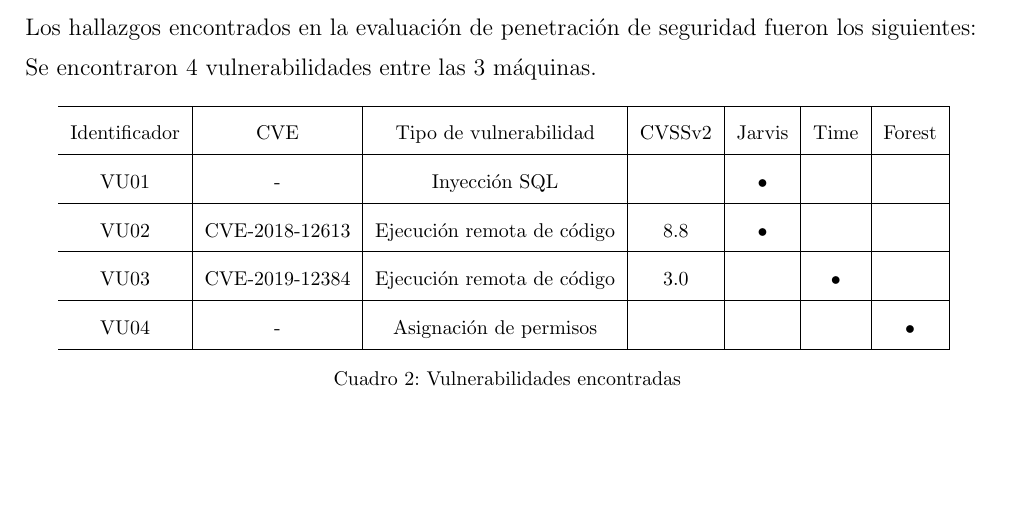
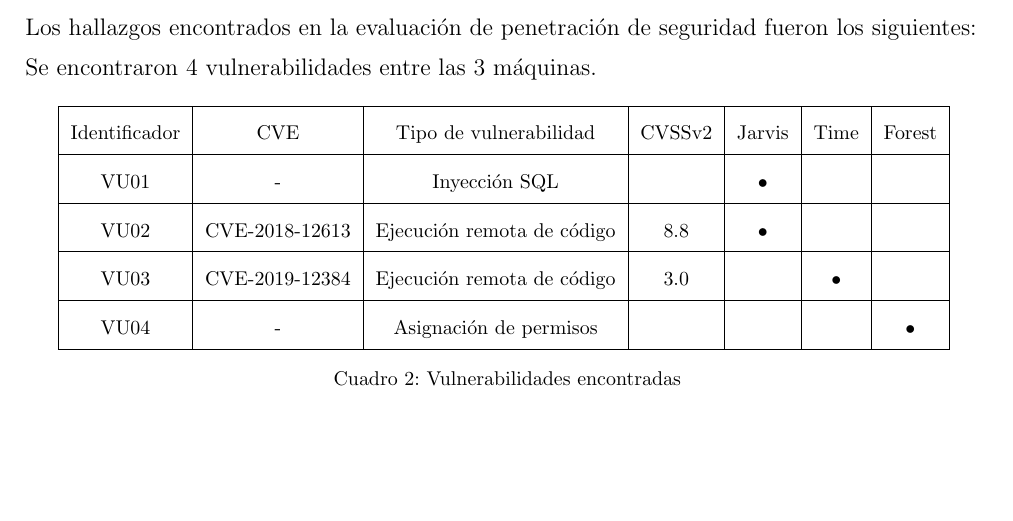
Before and after one commit to Elfex1/CiberSecFIIS-Informe-HTB-3, a LaTeX document (informe.tex): part of page 5 of 25, cut so that both start at the same text. Compiled offline with pdfLaTeX.

Commit message:
detalle de hallazgos-arreglo de tabla

```diff
--- a/informe.tex
+++ b/informe.tex
@@ -73,7 +73,7 @@
         \par
         \begin{table}[H]
             \centering
-                \begin{tabular}{c|c|c|c|c|c|c|}\hline
+                \begin{tabular}{|c|c|c|c|c|c|c|}\hline
                     Identificador & CVE & Tipo de vulnerabilidad & CVSSv2 & Jarvis & Time & Forest \\ \hline
                     VU01 & - & Inyección SQL & & • & &  \\ \hline
                     VU02 & CVE-2018-12613 & Ejecución remota de código & 8.8 & • & &  \\ \hline
```
Also changed, not shown: informe.tex (2 more changed lines).
